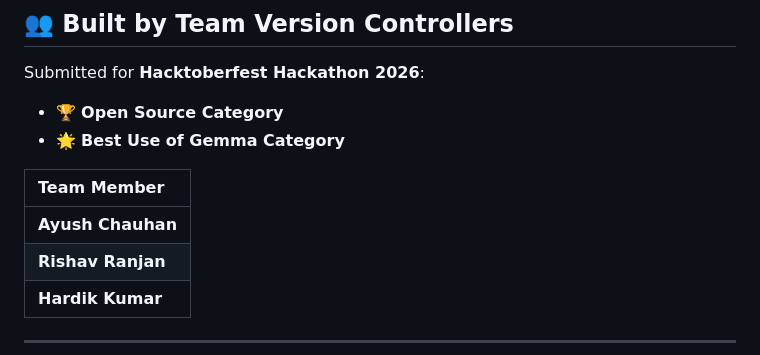
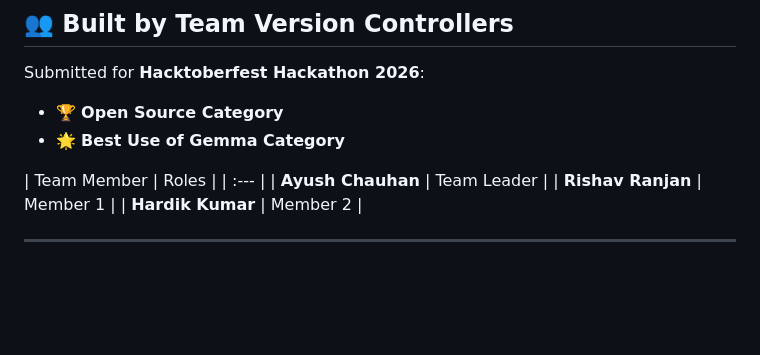
Before and after one commit to Ayush-git800/Civic-Pulse, a Markdown page: README.md, the part around the change. GitHub-like rendering; blank space fills up the shorter version.

Commit message:
Readme changes 1

```diff
--- a/README.md
+++ b/README.md
@@ -32,7 +32,7 @@ Submitted for **Hacktoberfest Hackathon 2026**:
 - 🏆 **Open Source Category**
 - 🌟 **Best Use of Gemma Category**
 
-| Team Member |
+| Team Member | Roles |
 | :--- |
 | **Ayush Chauhan** | Team Leader |
 | **Rishav Ranjan** | Member 1 |
```
